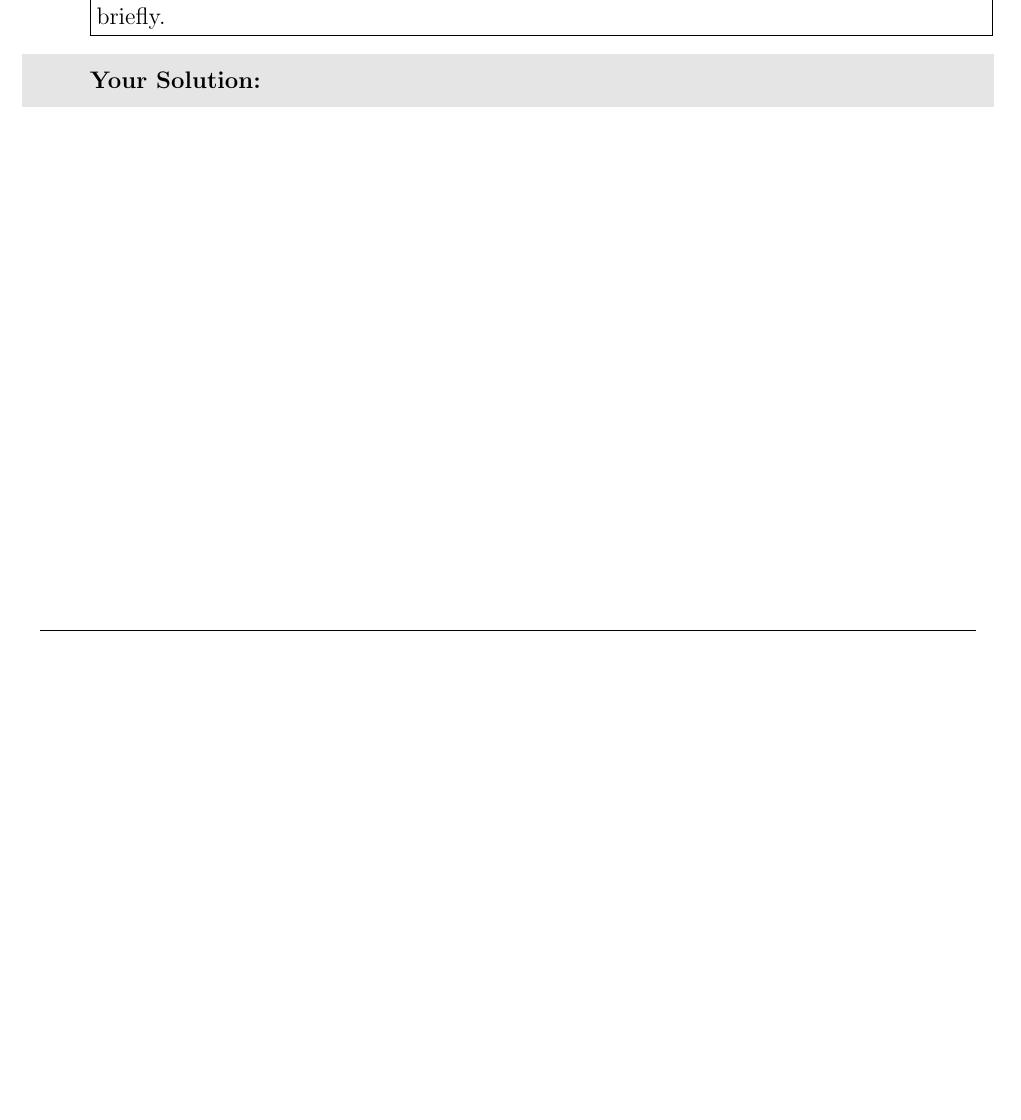
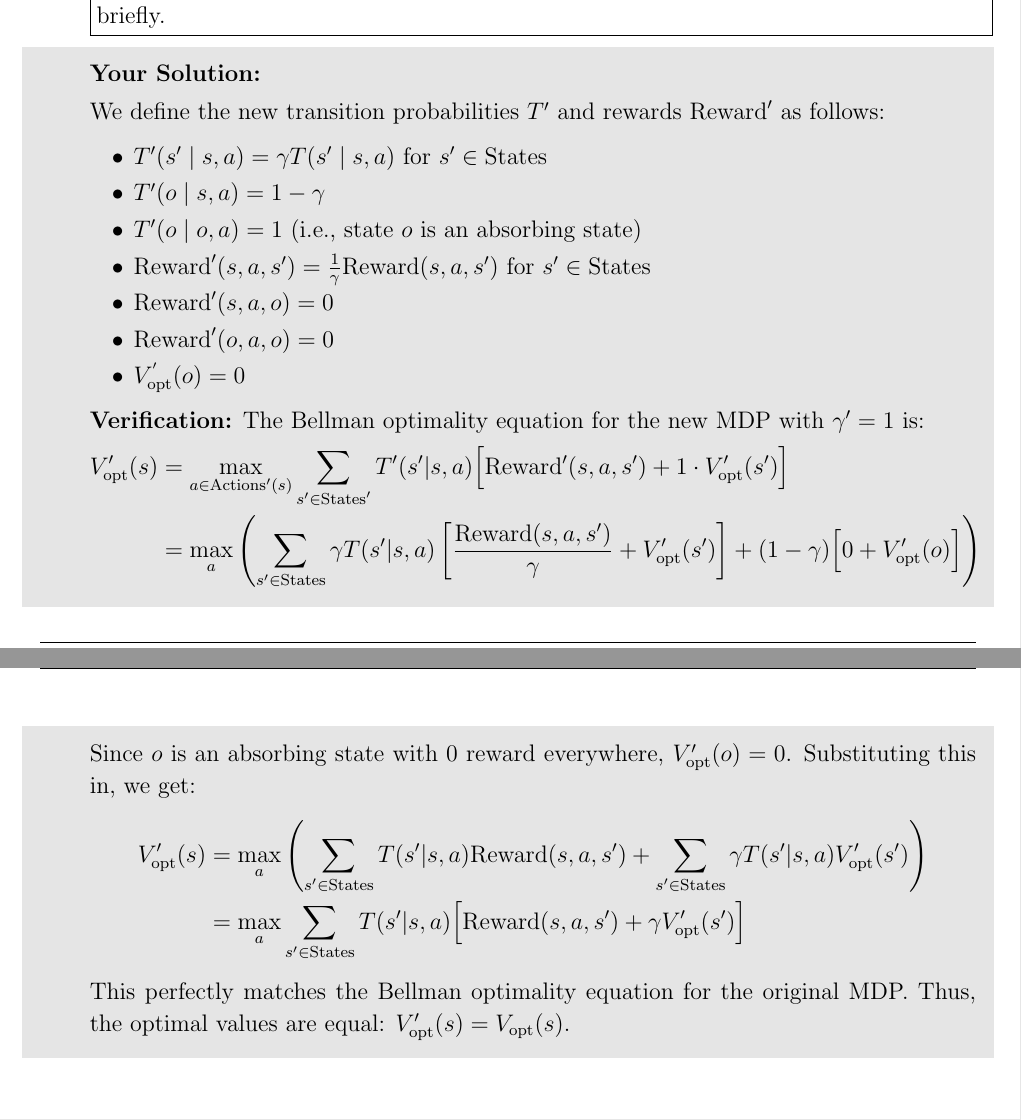
Before and after one commit to Tsukishiro-Hitomi/CS221, a LaTeX problem sheet (hw4_mountaincar/hw4_mountaincar/hw4_mountaincar_template.tex): part of page 4 of 10 before the commit and two parts of pages 4 and 5 of 11 after it, the two joined at a grey line, cut so that both start at the same text, the shorter picture padded with empty space. Compiled offline with pdfLaTeX.

Commit message:
hw04: p1 and p2 finished

```diff
--- a/hw4_mountaincar/hw4_mountaincar/hw4_mountaincar_template.tex
+++ b/hw4_mountaincar/hw4_mountaincar/hw4_mountaincar_template.tex
@@ -175,6 +190,30 @@ Now let's do it for solving MDPs.
     \begin{shaded}
 % your solution goes here %
     \textbf{Your Solution:}
+
+    We define the new transition probabilities $T'$ and rewards $\text{Reward}'$ as follows:
+    \begin{itemize}
+        \item $T'(s' \mid s, a) = \gamma T(s' \mid s, a)$ for $s' \in \text{States}$
+        \item $T'(o \mid s, a) = 1 - \gamma$
+        \item $T'(o \mid o, a) = 1$ (i.e., state $o$ is an absorbing state)
+        \item $\text{Reward}'(s, a, s') = \frac{1}{\gamma} \text{Reward}(s, a, s')$ for $s' \in \text{States}$
+        \item $\text{Reward}'(s, a, o) = 0$
+        \item $\text{Reward}'(o, a, o) = 0$
+        \item $V_{\text{opt}}^{'}(o) = 0$
+    \end{itemize}
+
+    \textbf{Verification:}
+    The Bellman optimality equation for the new MDP with $\gamma' = 1$ is:
+    \begin{align*}
+    V'_{\text{opt}}(s) &= \max_{a \in \text{Actions}'(s)} \sum_{s' \in \text{States}'} T'(s'|s,a) \Big[ \text{Reward}'(s,a,s') + 1 \cdot V'_{\text{opt}}(s') \Big] \\
+    &= \max_{a} \left( \sum_{s' \in \text{States}} \gamma T(s'|s,a) \left[ \frac{\text{Reward}(s,a,s')}{\gamma} + V'_{\text{opt}}(s') \right] + (1-\gamma) \Big[ 0 + V'_{\text{opt}}(o) \Big] \right)
+    \end{align*}
+    Since $o$ is an absorbing state with $0$ reward everywhere, $V'_{\text{opt}}(o) = 0$. Substituting this in, we get:
+    \begin{align*}
+    V'_{\text{opt}}(s) &= \max_{a} \left( \sum_{s' \in \text{States}} T(s'|s,a) \text{Reward}(s,a,s') + \sum_{s' \in \text{States}} \gamma T(s'|s,a) V'_{\text{opt}}(s') \right) \\
+    &= \max_{a} \sum_{s' \in \text{States}} T(s'|s,a) \Big[ \text{Reward}(s,a,s') + \gamma V'_{\text{opt}}(s') \Big]
+    \end{align*}
+    This perfectly matches the Bellman optimality equation for the original MDP. Thus, the optimal values are equal: $V'_{\text{opt}}(s) = V_{\text{opt}}(s)$.
 
     \end{shaded}
 \end{enumerate}
```
Also changed, not shown: hw4_mountaincar/hw4_mountaincar/hw4_mountaincar_template.pdf (added), hw4_mountaincar/hw4_mountaincar/hw4_mountaincar_template.tex (15 more changed lines).
